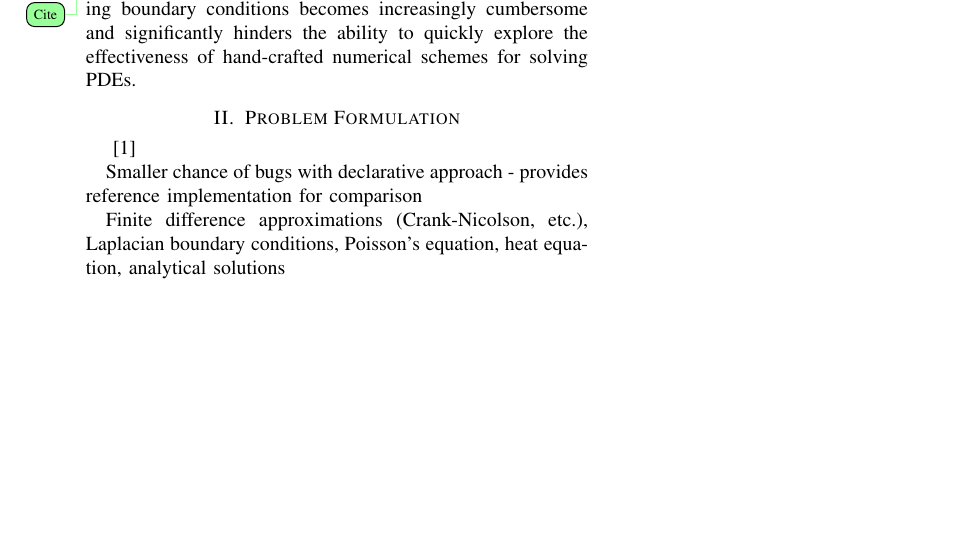
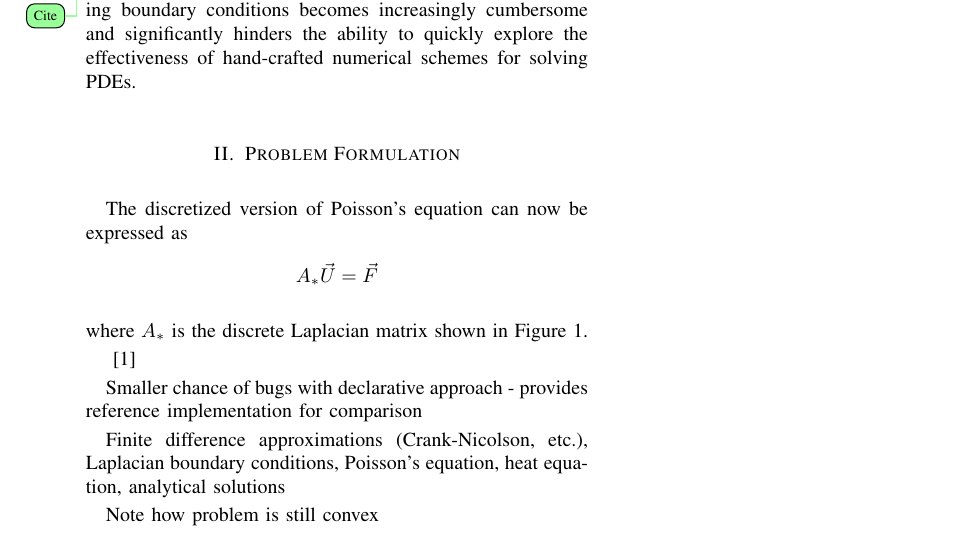
Before and after one commit to navravi/eeor4650-project, a LaTeX paper (report_ngr2114.tex): part of page 2 of 2, cut so that both start at the same text, the shorter picture padded with empty space. Compiled offline with pdfLaTeX; a missing font is replaced by an installed copy or a similar font; a LaTeX package or settings file that is missing is left out.

```diff
--- a/report_ngr2114.tex
+++ b/report_ngr2114.tex
@@ -168,11 +168,19 @@
 
 \section{Problem Formulation}
 
+The discretized version of Poisson's equation can now be expressed as
+\begin{equation}
+  A_* \vec{U} = \vec{F}
+\end{equation}
+where $A_*$ is the discrete Laplacian matrix shown in Figure \ref{fig:discrete-laplacian}.
+
 \cite{dummy}
 
 Smaller chance of bugs with declarative approach - provides reference implementation for comparison
 
 Finite difference approximations (Crank-Nicolson, etc.), Laplacian boundary conditions, Poisson's equation, heat equation, analytical solutions
+
+Note how problem is still convex
 
 
 \section{Solutions}
```
Also changed, not shown: discrete-laplacian.png (renamed from lap-with-bd.png), report_ngr2114.tex (4 more changed lines).
